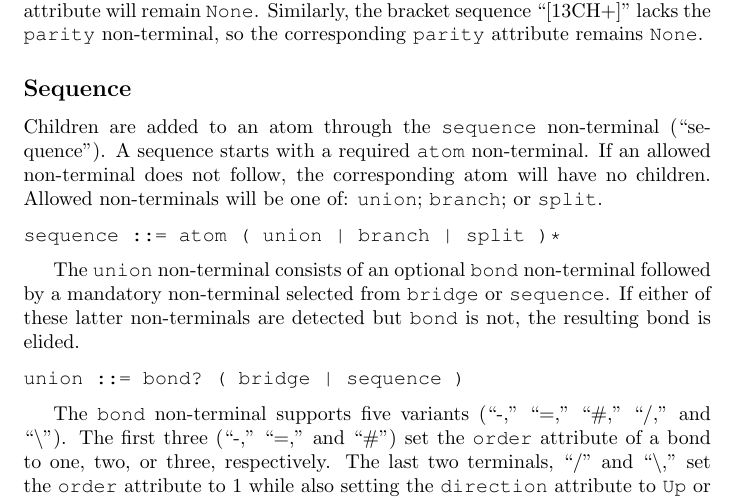
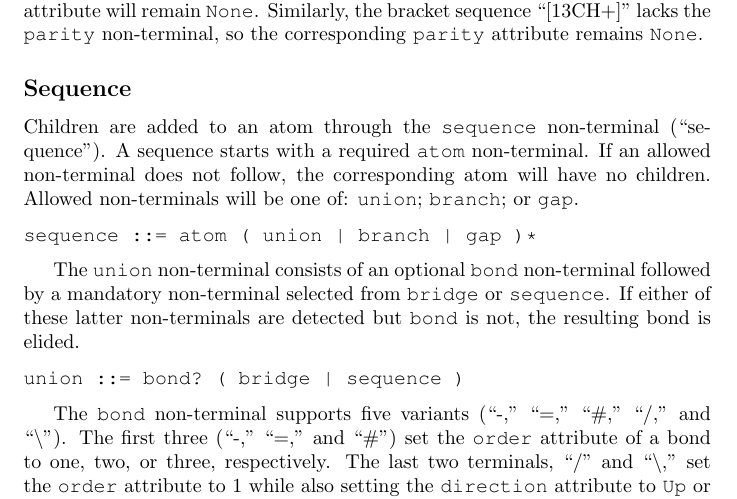
Before and after one commit to metamolecular/balsadoc, a LaTeX paper (manuscript.tex): part of page 30 of 50, cut so that both start at the same text. Compiled offline with pdfLaTeX.

Commit message:
Fixes inconisistency between grammar and manuscript.

```diff
--- a/manuscript.tex
+++ b/manuscript.tex
@@ -705,10 +704,10 @@ Values not defined within a bracket production leave the atomic attributes of th
 
 \subsection*{Sequence}
 
-Children are added to an atom through the \ttt{sequence} non-terminal (\enquote{sequence}). A sequence starts with a required \ttt{atom} non-terminal. If an allowed non-terminal does not follow, the corresponding atom will have no children. Allowed non-terminals will be one of: \ttt{union}; \ttt{branch}; or \ttt{split}.
+Children are added to an atom through the \ttt{sequence} non-terminal (\enquote{sequence}). A sequence starts with a required \ttt{atom} non-terminal. If an allowed non-terminal does not follow, the corresponding atom will have no children. Allowed non-terminals will be one of: \ttt{union}; \ttt{branch}; or \ttt{gap}.
 
 \begin{lstlisting}
-sequence ::= atom ( union | branch | split )*
+sequence ::= atom ( union | branch | gap )*
 \end{lstlisting}
 
 The \ttt{union} non-terminal consists of an optional \ttt{bond} non-terminal followed by a mandatory non-terminal selected from \ttt{bridge} or \ttt{sequence}. If either of these latter non-terminals are detected but \ttt{bond} is not, the resulting bond is elided.
```
Also changed, not shown: manuscript.tex (1 more changed lines).
